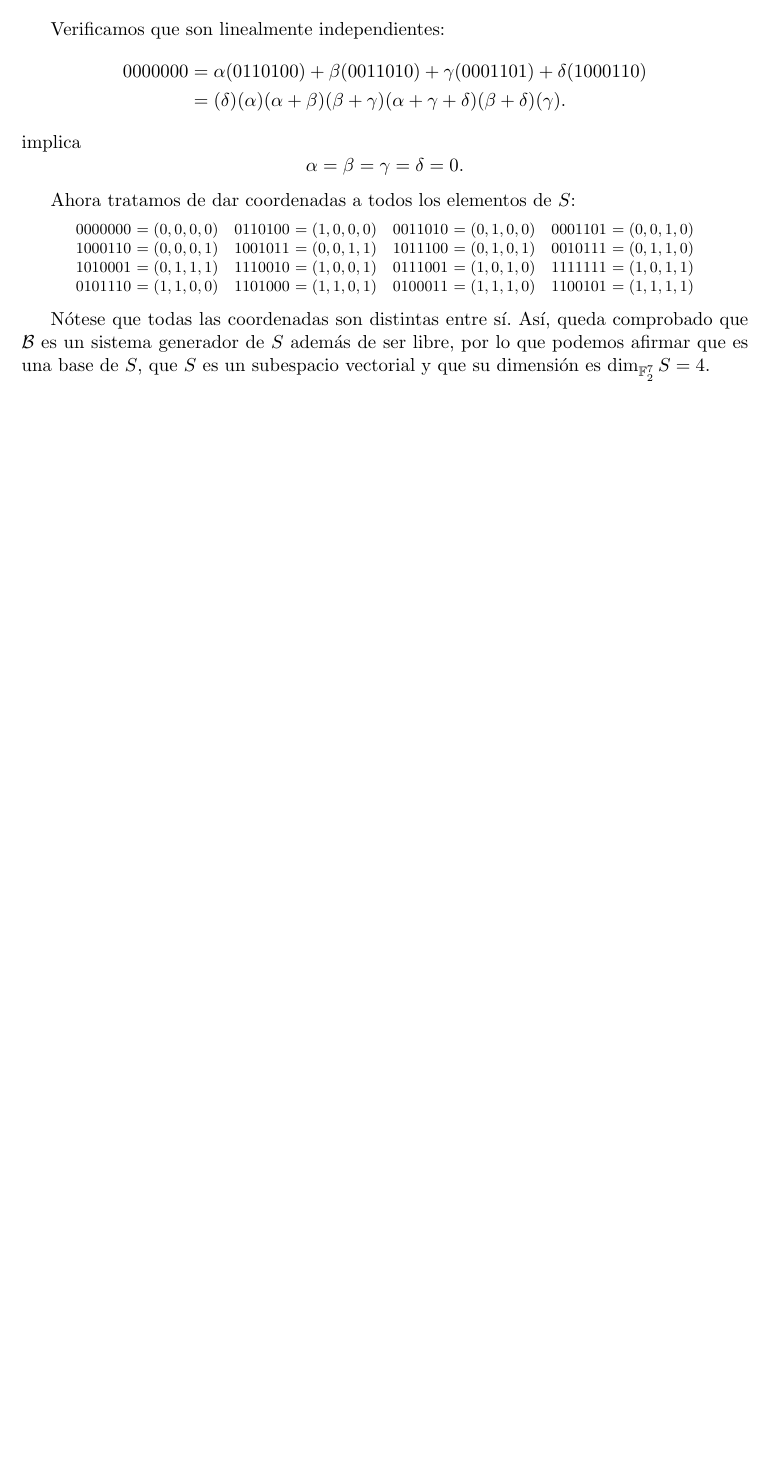
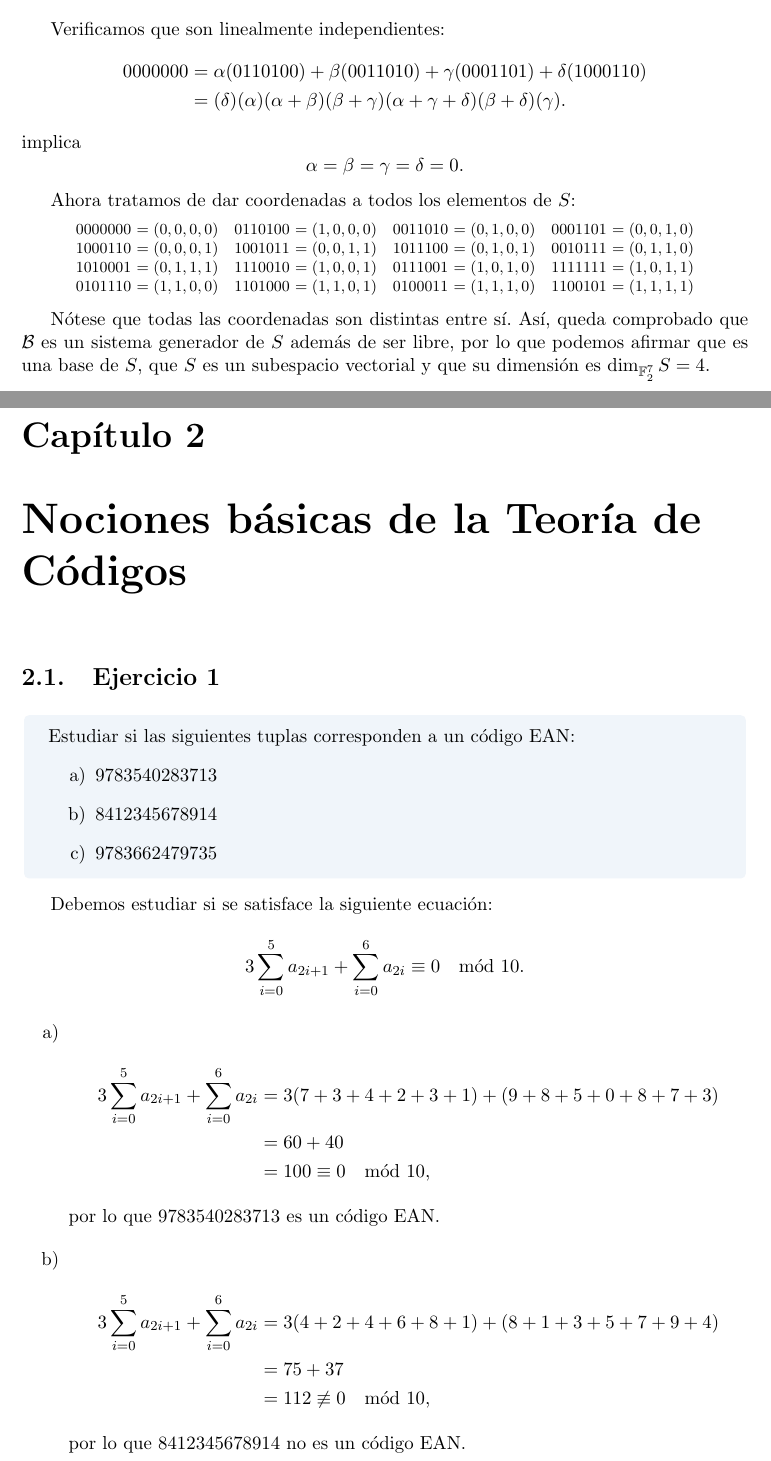
Before and after one commit to Laquinh/Math-Study-Notes, a LaTeX book (UPV EHU - Introducción a la Teoría de Códigos/book.tex, which reads UPV EHU - Introducción a la Teoría de Códigos/chapters/2.tex): part of page 9 of 9 before the commit and two parts of pages 9 and 11 of 12 after it, the two joined at a grey line, cut so that both start at the same text, the shorter picture padded with empty space. Compiled offline with pdfLaTeX.

Commit message:
Exercise UPV/EHU Code Theory.2.1

```diff
--- /dev/null
+++ b/UPV EHU - Introducción a la Teoría de Códigos/chapters/2.tex
@@ -0,0 +1,32 @@
+\chapter{Nociones básicas de la Teoría de Códigos}
+
+\section{Ejercicio 1}
+
+\begin{formulationBox}
+	Estudiar si las siguientes tuplas corresponden a un código EAN:
+	\begin{enumerate}[label=\alph*)]
+		\item 9783540283713
+		\item 8412345678914
+		\item 9783662479735
+	\end{enumerate}
+\end{formulationBox}
+
+Debemos estudiar si se satisface la siguiente ecuación:
+\[3\sum_{i=0}^5a_{2i+1} + \sum_{i=0}^6a_{2i} \equiv 0\mod10.\]
+
+\begin{enumerate}[label=\alph*)]
+	\item
+	\begin{align*}
+		3\sum_{i=0}^5a_{2i+1} + \sum_{i=0}^6a_{2i} & = 3(7+3+4+2+3+1) + (9+8+5+0+8+7+3)\\
+		&= 60 + 40\\
+		&= 100 \equiv 0 \mod 10,
+	\end{align*}
+	por lo que $9783540283713$ es un código EAN.
+
+	\item
+	\begin{align*}
+		3\sum_{i=0}^5a_{2i+1} + \sum_{i=0}^6a_{2i} & = 3(4+2+4+6+8+1) + (8+1+3+5+7+9+4)\\
+		&= 75 + 37\\
+		&= 112 \not\equiv 0 \mod 10,
+	\end{align*}
+	por lo que $8412345678914$ no es un código EAN.
```
Also changed, not shown: UPV EHU - Introducción a la Teoría de Códigos/book.tex (+1 -0 lines), UPV EHU - Introducción a la Teoría de Códigos/chapters/2.tex (9 more changed lines).
